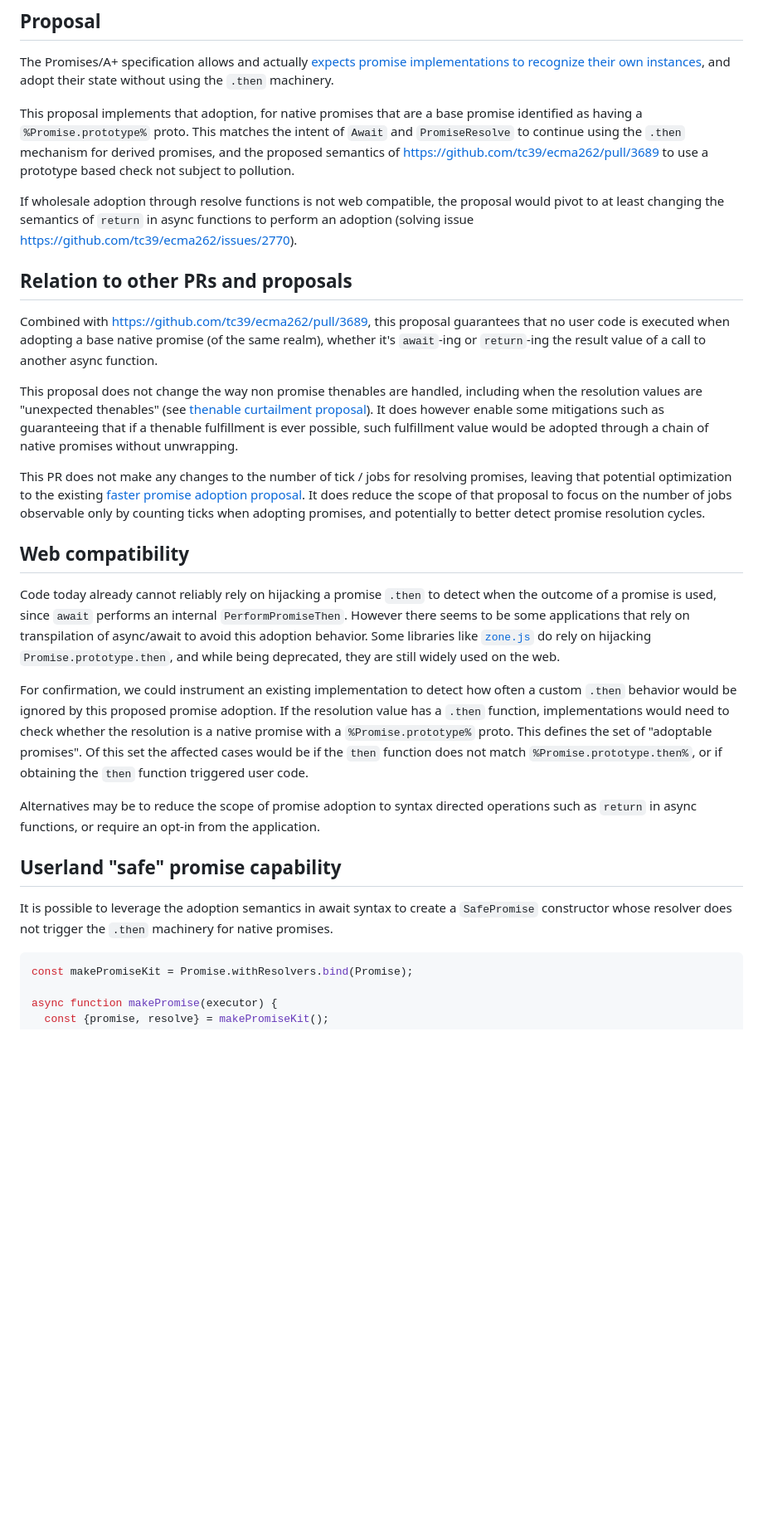
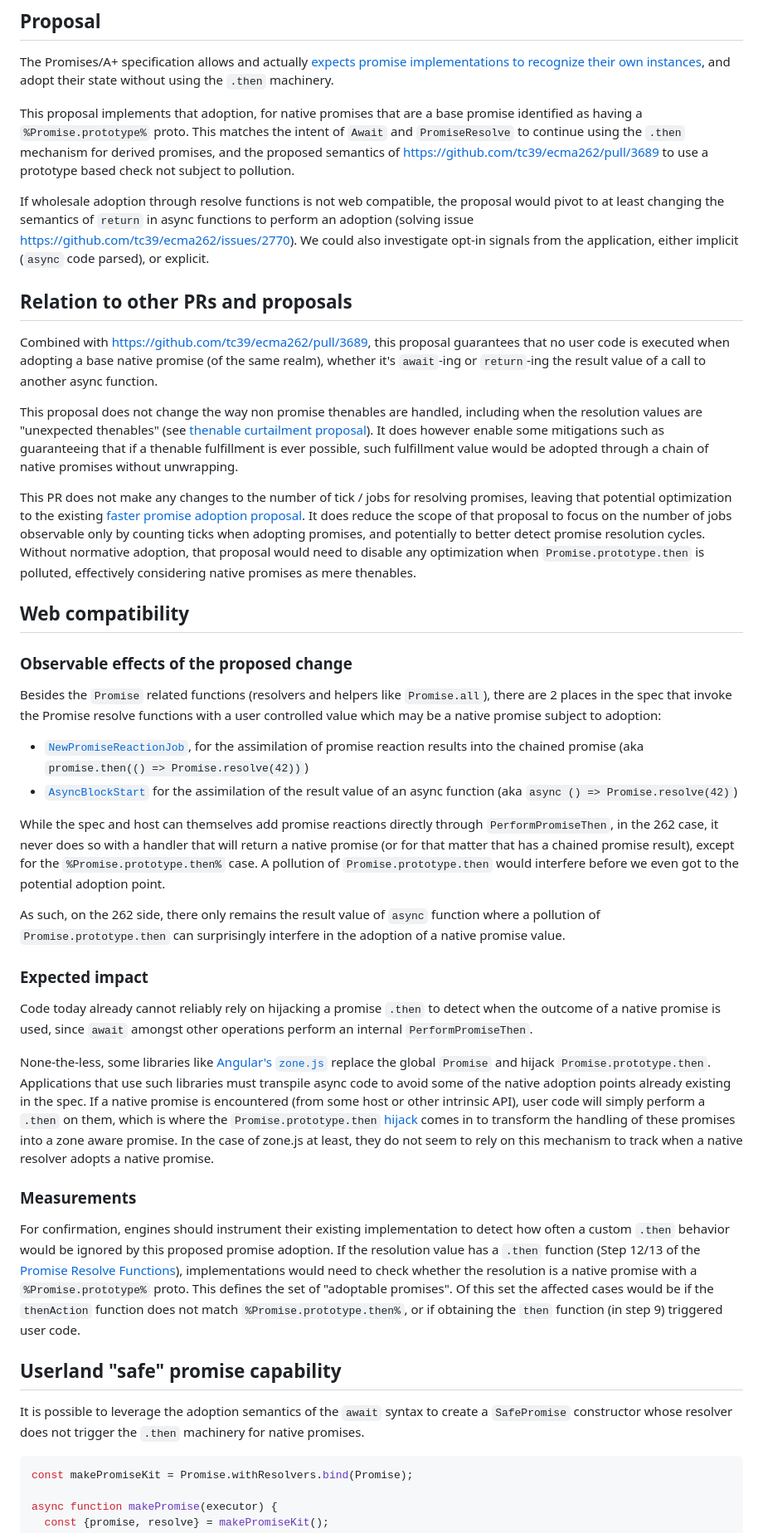
Before and after one commit to mhofman/proposal-native-promise-adoption, a Markdown page: README.md, the part around the change printed below. Shown: that part at 83% size. Drawn GitHub-style; blank space fills up the shorter version.

Commit message:
Readme: more details on web compatibility

````diff
--- a/README.md
+++ b/README.md
@@ -29,7 +29,7 @@ The Promises/A+ specification allows and actually [expects promise implementatio
 
 This proposal implements that adoption, for native promises that are a base promise identified as having a `%Promise.prototype%` proto. This matches the intent of `Await` and `PromiseResolve` to continue using the `.then` mechanism for derived promises, and the proposed semantics of https://github.com/tc39/ecma262/pull/3689 to use a prototype based check not subject to pollution.
 
-If wholesale adoption through resolve functions is not web compatible, the proposal would pivot to at least changing the semantics of `return` in async functions to perform an adoption (solving issue https://github.com/tc39/ecma262/issues/2770).
+If wholesale adoption through resolve functions is not web compatible, the proposal would pivot to at least changing the semantics of `return` in async functions to perform an adoption (solving issue https://github.com/tc39/ecma262/issues/2770). We could also investigate opt-in signals from the application, either implicit (`async` code parsed), or explicit.
 
 ## Relation to other PRs and proposals
 
@@ -37,19 +37,33 @@ Combined with https://github.com/tc39/ecma262/pull/3689, this proposal guarantee
 
 This proposal does not change the way non promise thenables are handled, including when the resolution values are "unexpected thenables" (see [thenable curtailment proposal](https://github.com/tc39/proposal-thenable-curtailment)). It does however enable some mitigations such as guaranteeing that if a thenable fulfillment is ever possible, such fulfillment value would be adopted through a chain of native promises without unwrapping.
 
-This PR does not make any changes to the number of tick / jobs for resolving promises, leaving that potential optimization to the existing [faster promise adoption proposal](https://github.com/tc39/proposal-faster-promise-adoption). It does reduce the scope of that proposal to focus on the number of jobs observable only by counting ticks when adopting promises, and potentially to better detect promise resolution cycles.
+This PR does not make any changes to the number of tick / jobs for resolving promises, leaving that potential optimization to the existing [faster promise adoption proposal](https://github.com/tc39/proposal-faster-promise-adoption). It does reduce the scope of that proposal to focus on the number of jobs observable only by counting ticks when adopting promises, and potentially to better detect promise resolution cycles. Without normative adoption, that proposal would need to disable any optimization when `Promise.prototype.then` is polluted, effectively considering native promises as mere thenables.
 
 ## Web compatibility
 
-Code today already cannot reliably rely on hijacking a promise `.then` to detect when the outcome of a promise is used, since `await` performs an internal `PerformPromiseThen`. However there seems to be some applications that rely on transpilation of async/await to avoid this adoption behavior. Some libraries like [`zone.js`](https://www.npmjs.com/package/zone.js) do rely on hijacking `Promise.prototype.then`, and while being deprecated, they are still widely used on the web.
+### Observable effects of the proposed change
 
-For confirmation, we could instrument an existing implementation to detect how often a custom `.then` behavior would be ignored by this proposed promise adoption. If the resolution value has a `.then` function, implementations would need to check whether the resolution is a native promise with a `%Promise.prototype%` proto. This defines the set of "adoptable promises". Of this set the affected cases would be if the `then` function does not match `%Promise.prototype.then%`, or if obtaining the `then` function triggered user code.
+Besides the `Promise` related functions (resolvers and helpers like `Promise.all`), there are 2 places in the spec that invoke the Promise resolve functions with a user controlled value which may be a native promise subject to adoption:
+- [`NewPromiseReactionJob`](https://tc39.es/ecma262/multipage/control-abstraction-objects.html#sec-newpromisereactionjob), for the assimilation of promise reaction results into the chained promise (aka `promise.then(() => Promise.resolve(42))`)
+- [`AsyncBlockStart`](https://tc39.es/ecma262/multipage/control-abstraction-objects.html#sec-asyncblockstart) for the assimilation of the result value of an async function (aka `async () => Promise.resolve(42)`)
 
-Alternatives may be to reduce the scope of promise adoption to syntax directed operations such as `return` in async functions, or require an opt-in from the application.
+While the spec and host can themselves add promise reactions directly through `PerformPromiseThen`, in the 262 case, it never does so with a handler that will return a native promise (or for that matter that has a chained promise result), except for the `%Promise.prototype.then%` case. A pollution of `Promise.prototype.then` would interfere before we even got to the potential adoption point.
+
+As such, on the 262 side, there only remains the result value of `async` function where a pollution of `Promise.prototype.then` can surprisingly interfere in the adoption of a native promise value.
+
+### Expected impact
+
+Code today already cannot reliably rely on hijacking a promise `.then` to detect when the outcome of a native promise is used, since `await` amongst other operations perform an internal `PerformPromiseThen`.
+
+None-the-less, some libraries like [Angular's `zone.js`](https://github.com/angular/angular/tree/main/packages/zone.js) replace the global `Promise` and hijack `Promise.prototype.then`. Applications that use such libraries must transpile async code to avoid some of the native adoption points already existing in the spec. If a native promise is encountered (from some host or other intrinsic API), user code will simply perform a `.then` on them, which is where the `Promise.prototype.then` [hijack](https://github.com/angular/angular/blob/0a4ad9867b382a785b97f73d90b05bac0f266c89/packages/zone.js/lib/common/promise.ts#L603-L608) comes in to transform the handling of these promises into a zone aware promise. In the case of zone.js at least, they do not seem to rely on this mechanism to track when a native resolver adopts a native promise.
+
+### Measurements
+
+For confirmation, engines should instrument their existing implementation to detect how often a custom `.then` behavior would be ignored by this proposed promise adoption. If the resolution value has a `.then` function (Step 12/13 of the [Promise Resolve Functions](https://tc39.es/ecma262/multipage/control-abstraction-objects.html#sec-promise-resolve-functions)), implementations would need to check whether the resolution is a native promise with a `%Promise.prototype%` proto. This defines the set of "adoptable promises". Of this set the affected cases would be if the `thenAction` function does not match `%Promise.prototype.then%`, or if obtaining the `then` function (in step 9) triggered user code.
 
 ## Userland "safe" promise capability
 
-It is possible to leverage the adoption semantics in await syntax to create a `SafePromise` constructor whose resolver does not trigger the `.then` machinery for native promises.
+It is possible to leverage the adoption semantics of the `await` syntax to create a `SafePromise` constructor whose resolver does not trigger the `.then` machinery for native promises.
 
 ```js
 const makePromiseKit = Promise.withResolvers.bind(Promise);
````
Also changed, not shown: other parts of README.md (+1 -1 lines).
